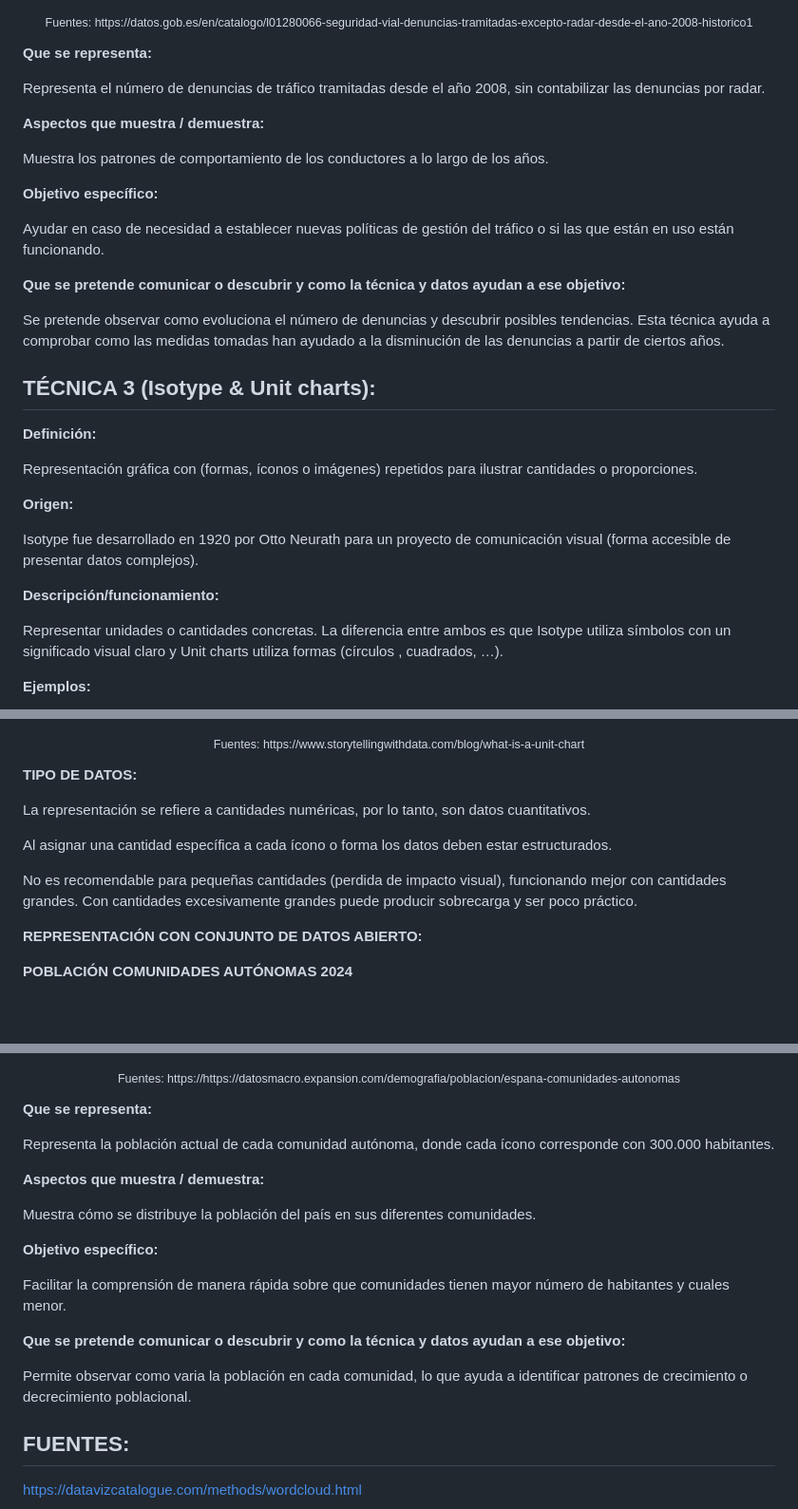
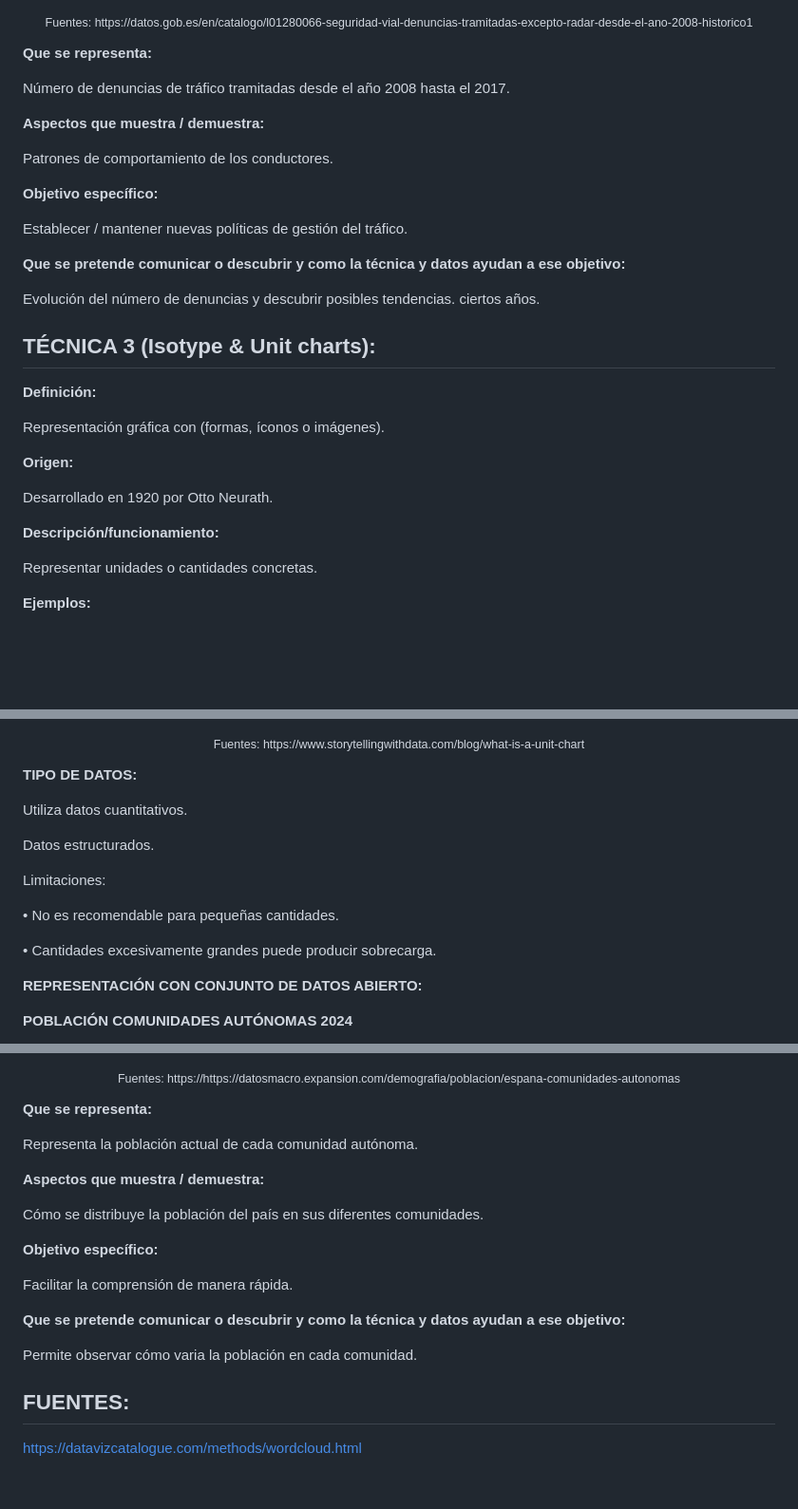
Before and after one commit to JCAMLUG/PEC2_VD, a Markdown page: README.md, 3 parts joined by grey strips. Shown at 95% size. Rendered like a GitHub page; blank space fills up the shorter version.

```diff
--- a/README.md
+++ b/README.md
@@ -123,33 +131,33 @@ Tampoco es bueno contar con demasiadas categorías, dificultaría la lectura y s
 
 **Que se representa:**
 
-Representa el número de denuncias de tráfico tramitadas desde el año 2008, sin contabilizar las denuncias por radar.
+Número de denuncias de tráfico tramitadas desde el año 2008 hasta el 2017.
 
 **Aspectos que muestra / demuestra:**
 
-Muestra los patrones de comportamiento de los conductores a lo largo de los años.
+Patrones de comportamiento de los conductores.
 
 **Objetivo específico:**
 
-Ayudar en caso de necesidad a establecer nuevas políticas de gestión del tráfico o si las que están en uso están funcionando.
+Establecer / mantener nuevas políticas de gestión del tráfico.
 
 **Que se pretende comunicar o descubrir y como la técnica y datos ayudan a ese objetivo:**
 
-Se pretende observar como evoluciona el número de denuncias y descubrir posibles tendencias. Esta técnica ayuda a comprobar como las medidas tomadas han ayudado a la disminución de las denuncias a partir de ciertos años.
+Evolución del número de denuncias y descubrir posibles tendencias. ciertos años.
 
 ## TÉCNICA 3 (Isotype & Unit charts):
 
 **Definición:**
 
-Representación gráfica con (formas, íconos o imágenes) repetidos para ilustrar cantidades o proporciones.
+Representación gráfica con (formas, íconos o imágenes).
 
 **Origen:**
 
-Isotype fue desarrollado en 1920 por Otto Neurath para un proyecto de comunicación visual (forma accesible de presentar datos complejos).
+Desarrollado en 1920 por Otto Neurath.
 
 **Descripción/funcionamiento:**
 
-Representar unidades o cantidades concretas. La diferencia entre ambos es que Isotype utiliza símbolos con un significado visual claro y Unit charts utiliza formas (círculos , cuadrados, …).
+Representar unidades o cantidades concretas.
 
 **Ejemplos:**
 
@@ -172,12 +180,16 @@ Representar unidades o cantidades concretas. La diferencia entre ambos es que Is
 
 **TIPO DE DATOS:**
 
-La representación se refiere a cantidades numéricas, por lo tanto, son datos cuantitativos.
+Utiliza datos cuantitativos.
 
-Al asignar una cantidad específica a cada ícono o forma los datos deben estar estructurados.
+Datos estructurados.
 
-No es recomendable para pequeñas cantidades (perdida de impacto visual), funcionando mejor con cantidades grandes.
-Con cantidades excesivamente grandes puede producir sobrecarga y ser poco práctico.
+Limitaciones:
+
+  •	No es recomendable para pequeñas cantidades.
+
+  •	Cantidades excesivamente grandes puede producir sobrecarga.
+
 
 **REPRESENTACIÓN CON CONJUNTO DE DATOS ABIERTO:**
 
@@ -193,19 +205,19 @@ Con cantidades excesivamente grandes puede producir sobrecarga y ser poco práct
 
 **Que se representa:**
 
-Representa la población actual de cada comunidad autónoma, donde cada ícono corresponde con 300.000 habitantes.
+Representa la población actual de cada comunidad autónoma.
 
 **Aspectos que muestra / demuestra:**
 
-Muestra cómo se distribuye la población del país en sus diferentes comunidades.
+Cómo se distribuye la población del país en sus diferentes comunidades.
 
 **Objetivo específico:**
 
-Facilitar la comprensión de manera rápida sobre que comunidades tienen mayor número de habitantes y cuales menor.
+Facilitar la comprensión de manera rápida.
 
 **Que se pretende  comunicar o descubrir y como la técnica y datos ayudan a ese objetivo:**
 
-Permite observar como varia la población en cada comunidad, lo que ayuda a identificar patrones de crecimiento o decrecimiento poblacional.
+Permite observar cómo varia la población en cada comunidad.
 
 ## FUENTES:
 
```
Also changed, not shown: other parts of README.md (+24 -16 lines).
